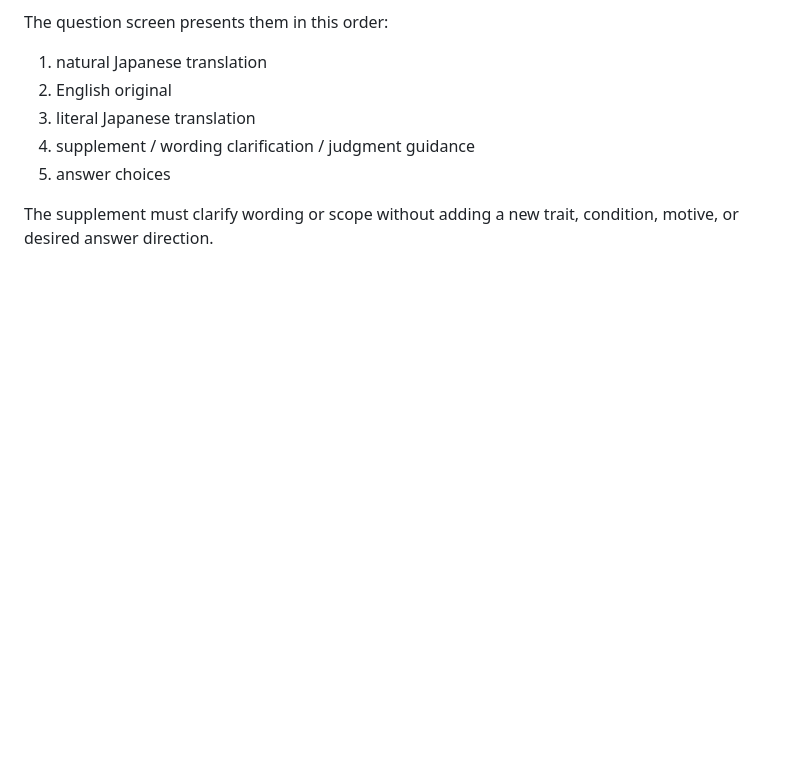
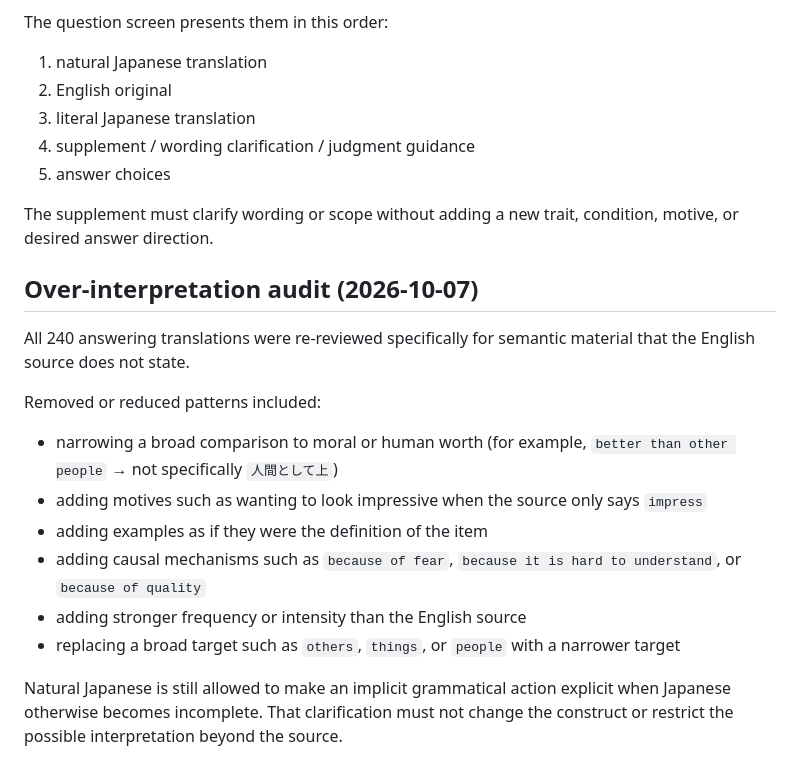
Before and after one commit to hatolife/ipip_hexaco_ja, a Markdown page: docs/translation-review.md, the part around the change. Rendered like a GitHub page; blank space fills up the shorter version.

Commit message:
docs: record over-interpretation audit

```diff
--- a/docs/translation-review.md
+++ b/docs/translation-review.md
@@ -101,3 +101,19 @@ The question screen presents them in this order:
 5. answer choices
 
 The supplement must clarify wording or scope without adding a new trait, condition, motive, or desired answer direction.
+
+
+## Over-interpretation audit (2026-10-07)
+
+All 240 answering translations were re-reviewed specifically for semantic material that the English source does not state.
+
+Removed or reduced patterns included:
+
+- narrowing a broad comparison to moral or human worth (for example, `better than other people` → not specifically `人間として上`)
+- adding motives such as wanting to look impressive when the source only says `impress`
+- adding examples as if they were the definition of the item
+- adding causal mechanisms such as `because of fear`, `because it is hard to understand`, or `because of quality`
+- adding stronger frequency or intensity than the English source
+- replacing a broad target such as `others`, `things`, or `people` with a narrower target
+
+Natural Japanese is still allowed to make an implicit grammatical action explicit when Japanese otherwise becomes incomplete. That clarification must not change the construct or restrict the possible interpretation beyond the source.
```
